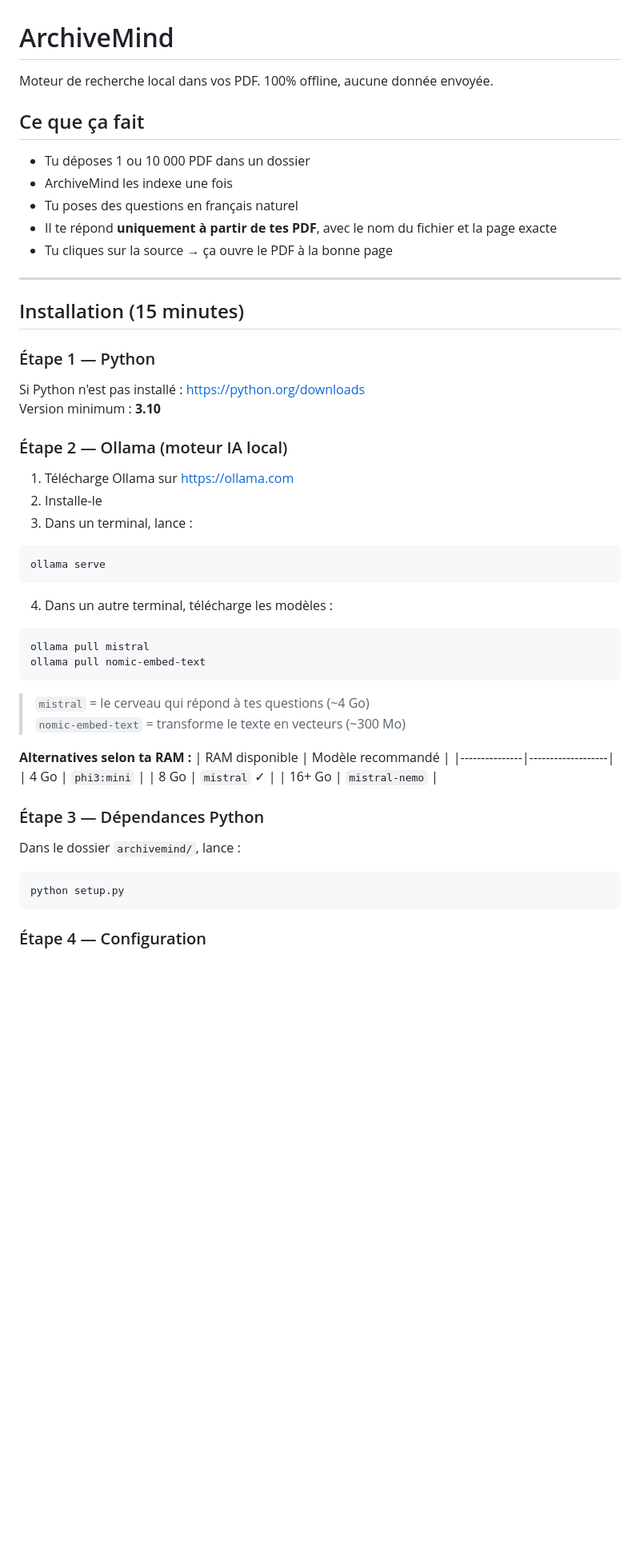
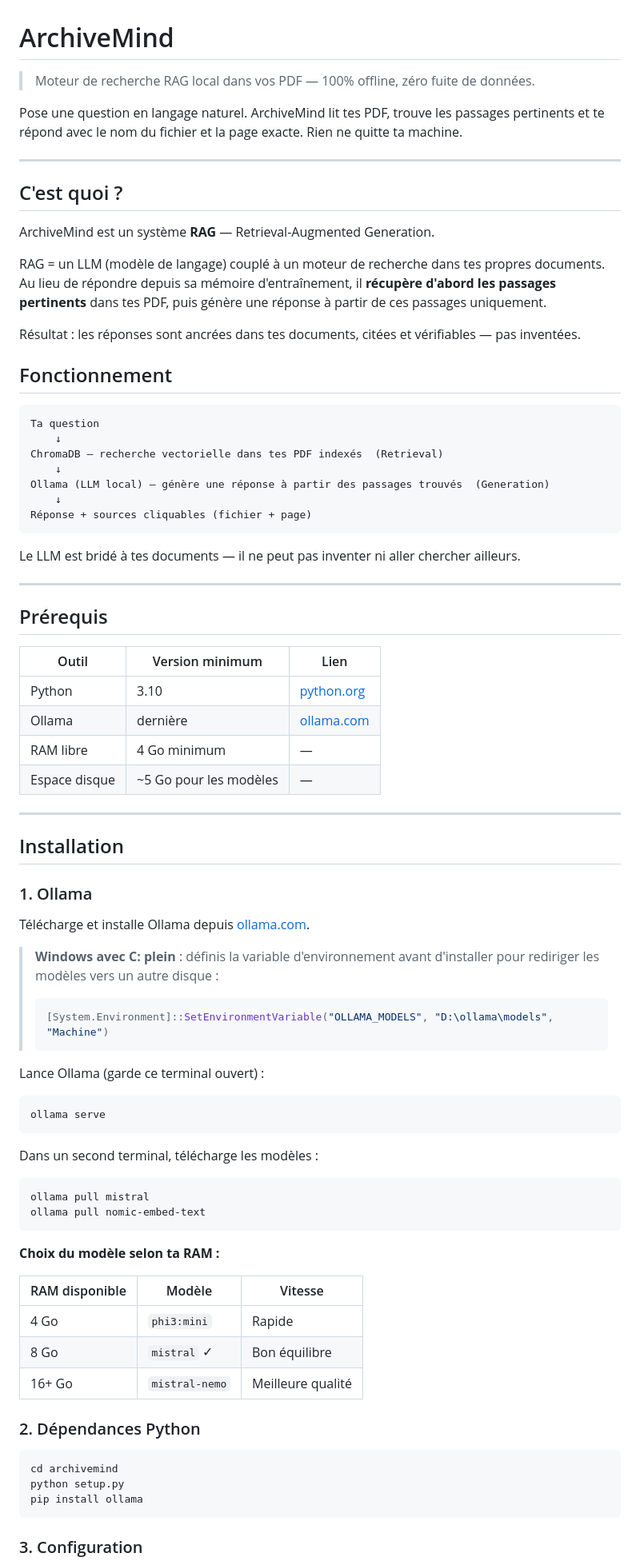
Before and after one commit to serinebgh/archivemind, a Markdown page: README.md, the part around one of its changes. Shown at 80% size. Drawn GitHub-style; blank space fills up the shorter version.

````diff
--- a/README.md
+++ b/README.md
@@ -1,58 +1,83 @@
 # ArchiveMind
 
-Moteur de recherche local dans vos PDF. 100% offline, aucune donnée envoyée.
+> Moteur de recherche RAG local dans vos PDF — 100% offline, zéro fuite de données.
 
-## Ce que ça fait
-
-- Tu déposes 1 ou 10 000 PDF dans un dossier
-- ArchiveMind les indexe une fois
-- Tu poses des questions en français naturel
-- Il te répond **uniquement à partir de tes PDF**, avec le nom du fichier et la page exacte
-- Tu cliques sur la source → ça ouvre le PDF à la bonne page
+Pose une question en langage naturel. ArchiveMind lit tes PDF, trouve les passages pertinents et te répond avec le nom du fichier et la page exacte. Rien ne quitte ta machine.
 
 ---
 
-## Installation (15 minutes)
+## C'est quoi ?
 
-### Étape 1 — Python
+ArchiveMind est un système **RAG** — Retrieval-Augmented Generation.
 
-Si Python n'est pas installé : https://python.org/downloads
-Version minimum : **3.10**
+RAG = un LLM (modèle de langage) couplé à un moteur de recherche dans tes propres documents. Au lieu de répondre depuis sa mémoire d'entraînement, il **récupère d'abord les passages pertinents** dans tes PDF, puis génère une réponse à partir de ces passages uniquement.
 
-### Étape 2 — Ollama (moteur IA local)
+Résultat : les réponses sont ancrées dans tes documents, citées et vérifiables — pas inventées.
 
-1. Télécharge Ollama sur https://ollama.com
-2. Installe-le
-3. Dans un terminal, lance :
+## Fonctionnement
 
 ```
+Ta question
+    ↓
+ChromaDB — recherche vectorielle dans tes PDF indexés  (Retrieval)
+    ↓
+Ollama (LLM local) — génère une réponse à partir des passages trouvés  (Generation)
+    ↓
+Réponse + sources cliquables (fichier + page)
+```
+
+Le LLM est bridé à tes documents — il ne peut pas inventer ni aller chercher ailleurs.
+
+---
+
+## Prérequis
+
+| Outil | Version minimum | Lien |
+|-------|----------------|------|
+| Python | 3.10 | [python.org](https://python.org/downloads) |
+| Ollama | dernière | [ollama.com](https://ollama.com) |
+| RAM libre | 4 Go minimum | — |
+| Espace disque | ~5 Go pour les modèles | — |
+
+---
+
+## Installation
+
+### 1. Ollama
+
+Télécharge et installe Ollama depuis [ollama.com](https://ollama.com).
+
+> **Windows avec C: plein** : définis la variable d'environnement avant d'installer pour rediriger les modèles vers un autre disque :
+> ```powershell
+> [System.Environment]::SetEnvironmentVariable("OLLAMA_MODELS", "D:\ollama\models", "Machine")
+> ```
+
+Lance Ollama (garde ce terminal ouvert) :
+```bash
 ollama serve
 ```
 
-4. Dans un autre terminal, télécharge les modèles :
-
-```
+Dans un second terminal, télécharge les modèles :
+```bash
 ollama pull mistral
 ollama pull nomic-embed-text
 ```
 
-> `mistral` = le cerveau qui répond à tes questions (~4 Go)
-> `nomic-embed-text` = transforme le texte en vecteurs (~300 Mo)
+**Choix du modèle selon ta RAM :**
 
-**Alternatives selon ta RAM :**
-| RAM disponible | Modèle recommandé |
-|---------------|-------------------|
-| 4 Go          | `phi3:mini`       |
-| 8 Go          | `mistral` ✓       |
-| 16+ Go        | `mistral-nemo`    |
+| RAM disponible | Modèle | Vitesse |
+|---------------|--------|---------|
+| 4 Go | `phi3:mini` | Rapide |
+| 8 Go | `mistral` ✓ | Bon équilibre |
+| 16+ Go | `mistral-nemo` | Meilleure qualité |
 
-### Étape 3 — Dépendances Python
+### 2. Dépendances Python
 
-Dans le dossier `archivemind/`, lance :
-
-```
+```bash
+cd archivemind
 python setup.py
+pip install ollama
 ```
 
-### Étape 4 — Configuration
+### 3. Configuration
 
````
Also changed, not shown: other parts of README.md (+73 -63 lines).
